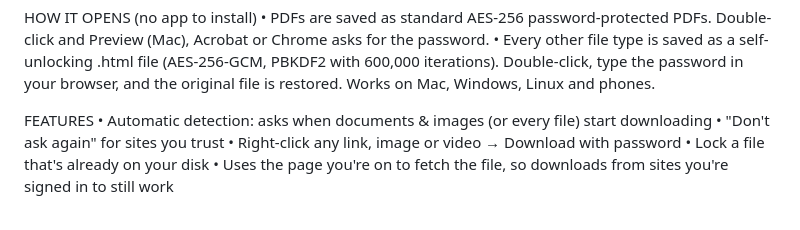
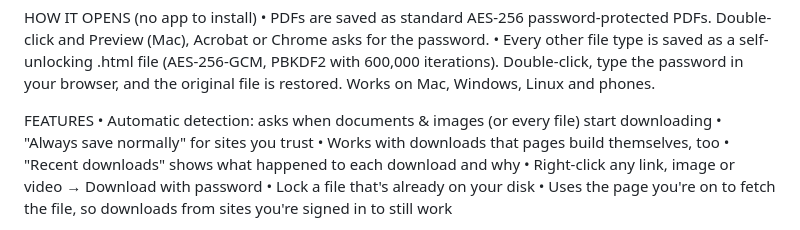
Before and after one commit to ranvijayj/secure-browser-download, a Markdown page: store/LISTING.md, the part around the change. Rendered like a GitHub page.

```diff
--- a/store/LISTING.md
+++ b/store/LISTING.md
@@ -23,7 +23,9 @@ HOW IT OPENS (no app to install)
 
 FEATURES
 • Automatic detection: asks when documents & images (or every file) start downloading
-• "Don't ask again" for sites you trust
+• "Always save normally" for sites you trust
+• Works with downloads that pages build themselves, too
+• "Recent downloads" shows what happened to each download and why
 • Right-click any link, image or video → Download with password
 • Lock a file that's already on your disk
 • Uses the page you're on to fetch the file, so downloads from sites you're signed in to still work
```
Also changed, not shown: PRIVACY.md (+2 -2 lines), README.md (+4 -1 lines), store/popup.png, store/screenshot-1.png, 13 other files.
